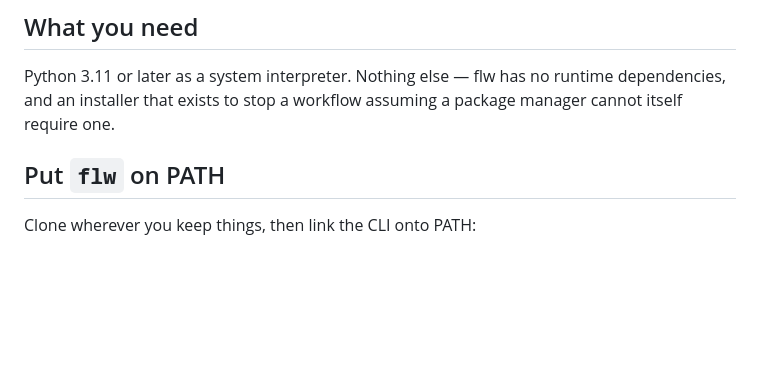
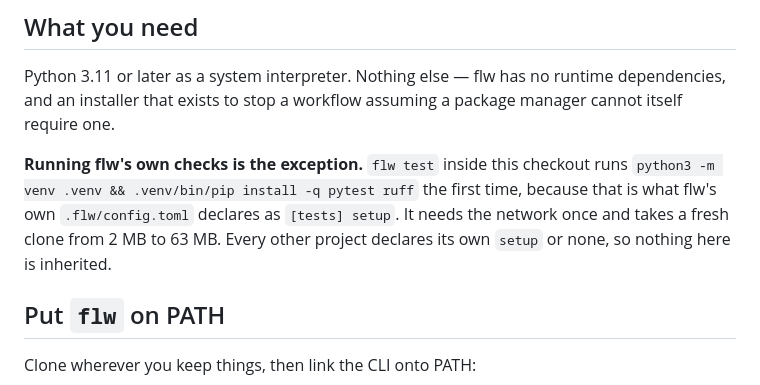
Before and after one commit to tm42/flw, a Markdown page: docs/install.md, the part around the change. Rendered like a GitHub page; blank space fills up the shorter version.

```diff
--- a/docs/install.md
+++ b/docs/install.md
@@ -9,6 +9,12 @@ explains.
 Python 3.11 or later as a system interpreter. Nothing else — flw has no runtime
 dependencies, and an installer that exists to stop a workflow assuming a package manager
 cannot itself require one.
+
+**Running flw's own checks is the exception.** `flw test` inside this checkout runs
+`python3 -m venv .venv && .venv/bin/pip install -q pytest ruff` the first time, because
+that is what flw's own `.flw/config.toml` declares as `[tests] setup`. It needs the
+network once and takes a fresh clone from 2 MB to 63 MB. Every other project declares its
+own `setup` or none, so nothing here is inherited.
 
 ## Put `flw` on PATH
 
```
Also changed, not shown: README.md (+4 -0 lines).
